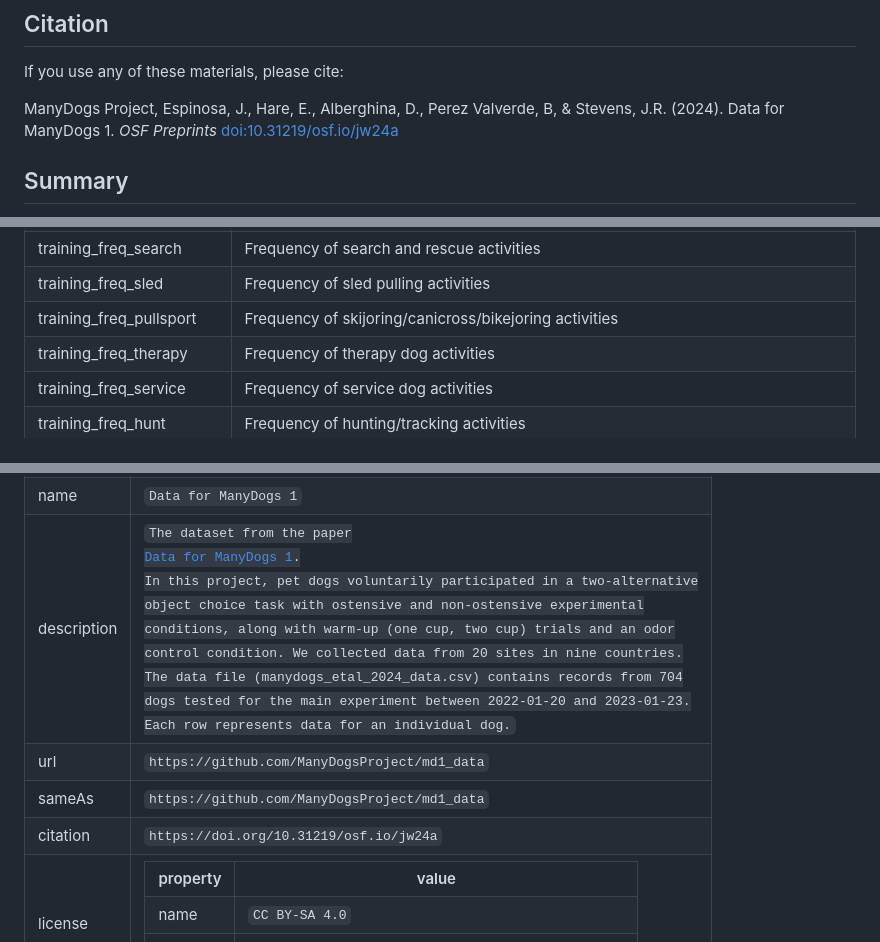
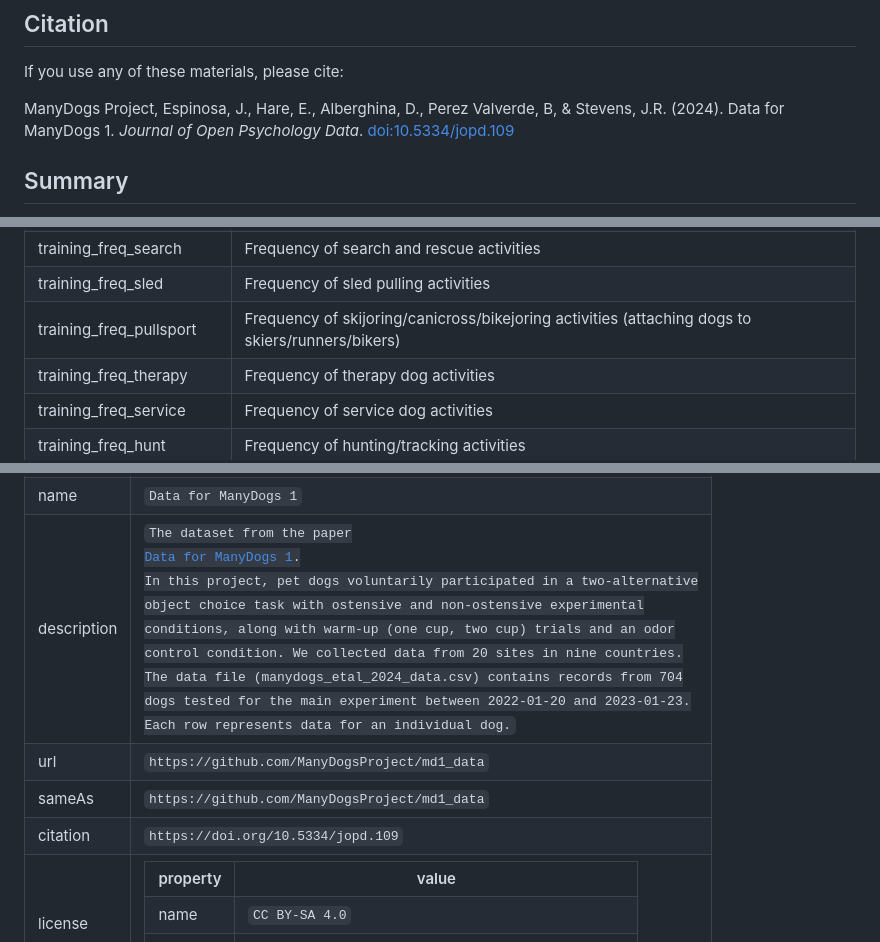
Before and after one commit to ManyDogsProject/md1_data, a Markdown page: README.md, 3 parts joined by grey strips. Rendered like a GitHub page.

Commit message:
Update citation in README

```diff
--- a/README.md
+++ b/README.md
@@ -16,9 +16,9 @@ materials for the ManyDogs 1 project. This includes the following:
 If you use any of these materials, please cite:
 
 ManyDogs Project, Espinosa, J., Hare, E., Alberghina, D., Perez
-Valverde, B, & Stevens, J.R. (2024). Data for ManyDogs 1. *OSF
-Preprints*
-[doi:10.31219/osf.io/jw24a](https://doi.org/10.31219/osf.io/jw24a)
+Valverde, B, & Stevens, J.R. (2024). Data for ManyDogs 1. *Journal of
+Open Psychology Data*.
+[doi:10.5334/jopd.109](https://doi.org/10.5334/jopd.109)
 
 ## Summary
 
@@ -86,7 +86,7 @@ the license permits.
 | training_freq_scent      | Frequency of scent detection activities                                                                                                                                                                                   |
 | training_freq_search     | Frequency of search and rescue activities                                                                                                                                                                                 |
 | training_freq_sled       | Frequency of sled pulling activities                                                                                                                                                                                      |
-| training_freq_pullsport  | Frequency of skijoring/canicross/bikejoring activities                                                                                                                                                                    |
+| training_freq_pullsport  | Frequency of skijoring/canicross/bikejoring activities (attaching dogs to skiers/runners/bikers)                                                                                                                          |
 | training_freq_therapy    | Frequency of therapy dog activities                                                                                                                                                                                       |
 | training_freq_service    | Frequency of service dog activities                                                                                                                                                                                       |
 | training_freq_hunt       | Frequency of hunting/tracking activities                                                                                                                                                                                  |
@@ -344,7 +344,7 @@ sameAs
 citation
 </td>
 <td>
-<code itemprop="citation">https://doi.org/10.31219/osf.io/jw24a</code>
+<code itemprop="citation">https://doi.org/10.5334/jopd.109</code>
 </td>
 </tr>
 <tr>
```
Also changed, not shown: other parts of README.md (+2 -2 lines).
